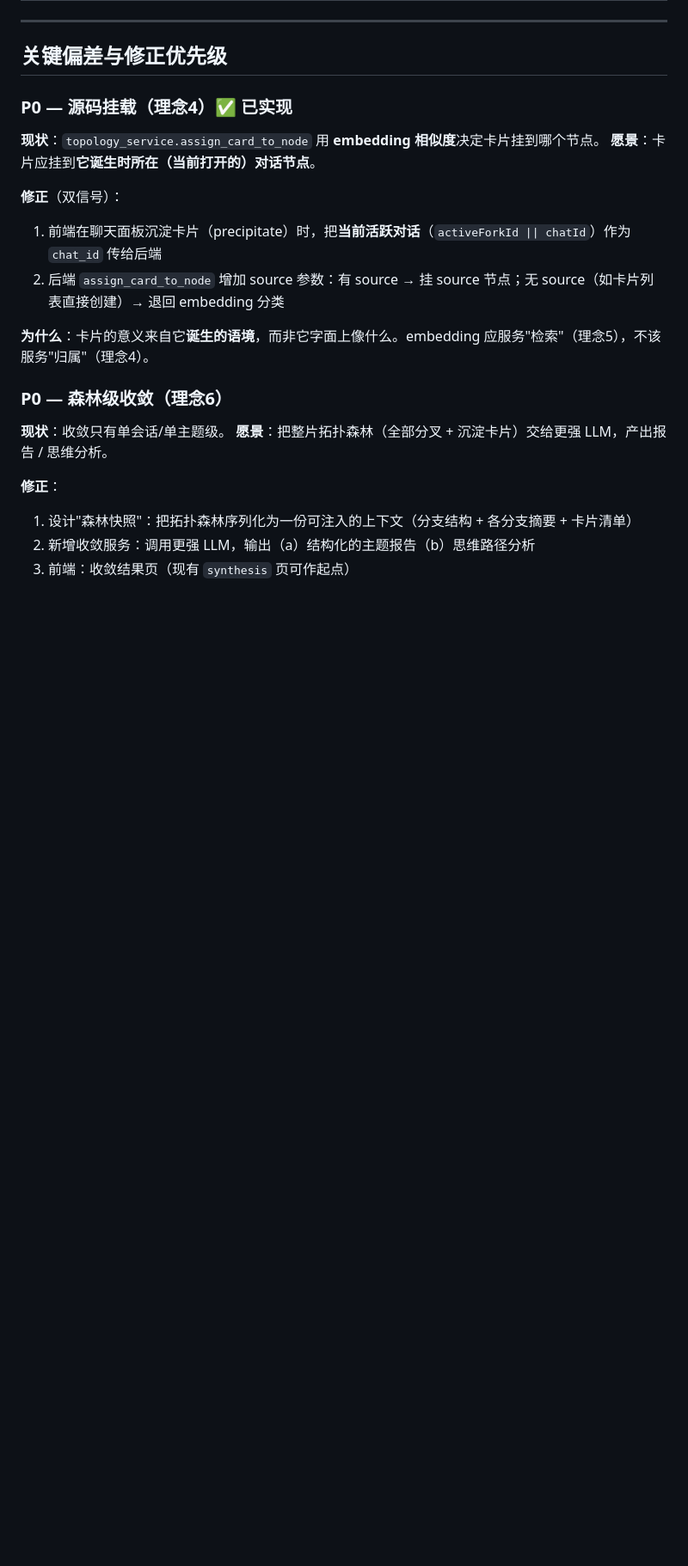
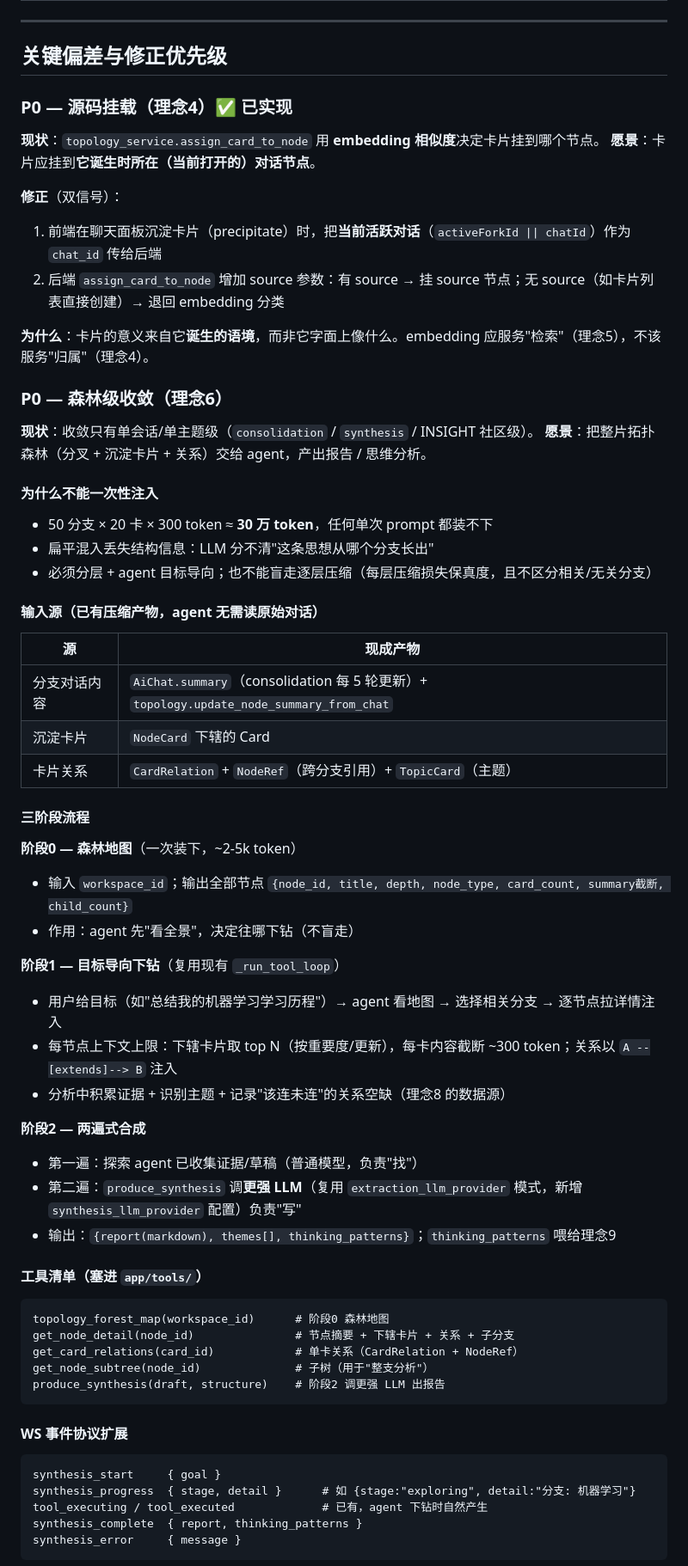
Before and after one commit to wanxiayushaonian/mindcard, a Markdown page: VISION.md, the part around one of its changes. Shown at 86% size. Rendered like a GitHub page; blank space fills up the shorter version.

Commit message:
docs: specify forest-level convergence design in VISION.md
理念6 implementation design: forest map → goal-guided agent exploration →
two-pass synthesis. Grounds the design in existing compression artifacts
(AiChat.summary, NodeCard, relations) and the tool loop / WS protocol.

Co-Authored-By: Claude <noreply@anthropic.com>

````diff
--- a/VISION.md
+++ b/VISION.md
@@ -138,10 +138,56 @@ MindCard 把**灵感生成的地方**搬到 AI agent 面前——让 AI 作为"
 
 ### P0 — 森林级收敛（理念6）
 
-**现状**：收敛只有单会话/单主题级。
-**愿景**：把整片拓扑森林（全部分叉 + 沉淀卡片）交给更强 LLM，产出报告 / 思维分析。
+**现状**：收敛只有单会话/单主题级（`consolidation` / `synthesis` / INSIGHT 社区级）。
+**愿景**：把整片拓扑森林（分叉 + 沉淀卡片 + 关系）交给 agent，产出报告 / 思维分析。
 
-**修正**：
-1. 设计"森林快照"：把拓扑森林序列化为一份可注入的上下文（分支结构 + 各分支摘要 + 卡片清单）
-2. 新增收敛服务：调用更强 LLM，输出（a）结构化的主题报告（b）思维路径分析
-3. 前端：收敛结果页（现有 `synthesis` 页可作起点）
+#### 为什么不能一次性注入
+
+- 50 分支 × 20 卡 × 300 token ≈ **30 万 token**，任何单次 prompt 都装不下
+- 扁平混入丢失结构信息：LLM 分不清"这条思想从哪个分支长出"
+- 必须分层 + agent 目标导向；也不能盲走逐层压缩（每层压缩损失保真度，且不区分相关/无关分支）
+
+#### 输入源（已有压缩产物，agent 无需读原始对话）
+
+| 源 | 现成产物 |
+|----|---------|
+| 分支对话内容 | `AiChat.summary`（consolidation 每 5 轮更新）+ `topology.update_node_summary_from_chat` |
+| 沉淀卡片 | `NodeCard` 下辖的 Card |
+| 卡片关系 | `CardRelation` + `NodeRef`（跨分支引用）+ `TopicCard`（主题） |
+
+#### 三阶段流程
+
+**阶段0 — 森林地图**（一次装下，~2-5k token）
+- 输入 `workspace_id`；输出全部节点 `{node_id, title, depth, node_type, card_count, summary截断, child_count}`
+- 作用：agent 先"看全景"，决定往哪下钻（不盲走）
+
+**阶段1 — 目标导向下钻**（复用现有 `_run_tool_loop`）
+- 用户给目标（如"总结我的机器学习学习历程"）→ agent 看地图 → 选择相关分支 → 逐节点拉详情注入
+- 每节点上下文上限：下辖卡片取 top N（按重要度/更新），每卡内容截断 ~300 token；关系以 `A --[extends]--> B` 注入
+- 分析中积累证据 + 识别主题 + 记录"该连未连"的关系空缺（理念8 的数据源）
+
+**阶段2 — 两遍式合成**
+- 第一遍：探索 agent 已收集证据/草稿（普通模型，负责"找"）
+- 第二遍：`produce_synthesis` 调**更强 LLM**（复用 `extraction_llm_provider` 模式，新增 `synthesis_llm_provider` 配置）负责"写"
+- 输出：`{report(markdown), themes[], thinking_patterns}`；`thinking_patterns` 喂给理念9
+
+#### 工具清单（塞进 `app/tools/`）
+
+```
+topology_forest_map(workspace_id)      # 阶段0 森林地图
+get_node_detail(node_id)               # 节点摘要 + 下辖卡片 + 关系 + 子分支
+get_card_relations(card_id)            # 单卡关系（CardRelation + NodeRef）
+get_node_subtree(node_id)              # 子树（用于"整支分析"）
+produce_synthesis(draft, structure)    # 阶段2 调更强 LLM 出报告
+```
+
+#### WS 事件协议扩展
+
+```
+synthesis_start     { goal }
+synthesis_progress  { stage, detail }      # 如 {stage:"exploring", detail:"分支: 机器学习"}
+tool_executing / tool_executed             # 已有，agent 下钻时自然产生
+synthesis_complete  { report, thinking_patterns }
+synthesis_error     { message }
+```
+
````
Also changed, not shown: other parts of VISION.md (+15 -0 lines).
